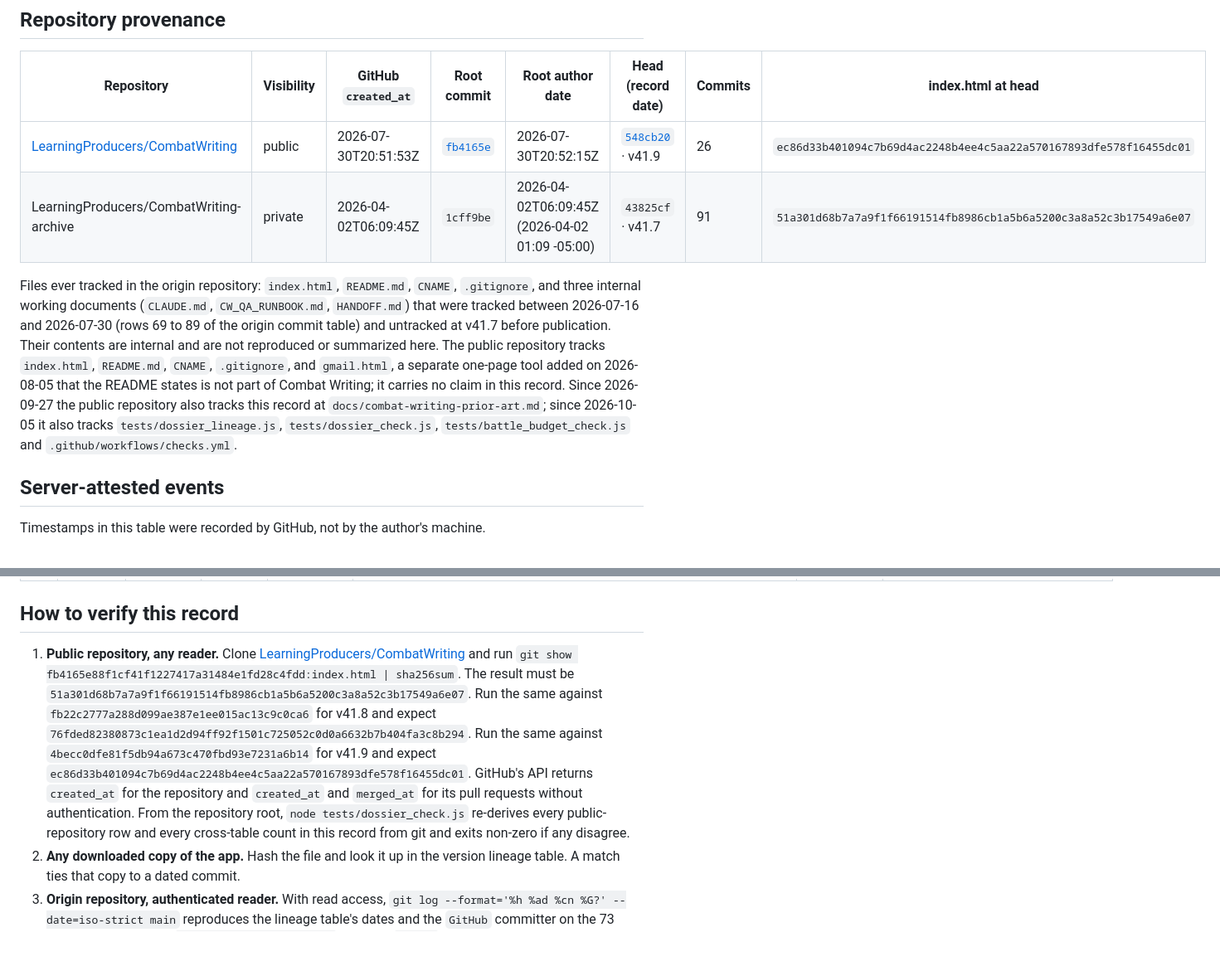
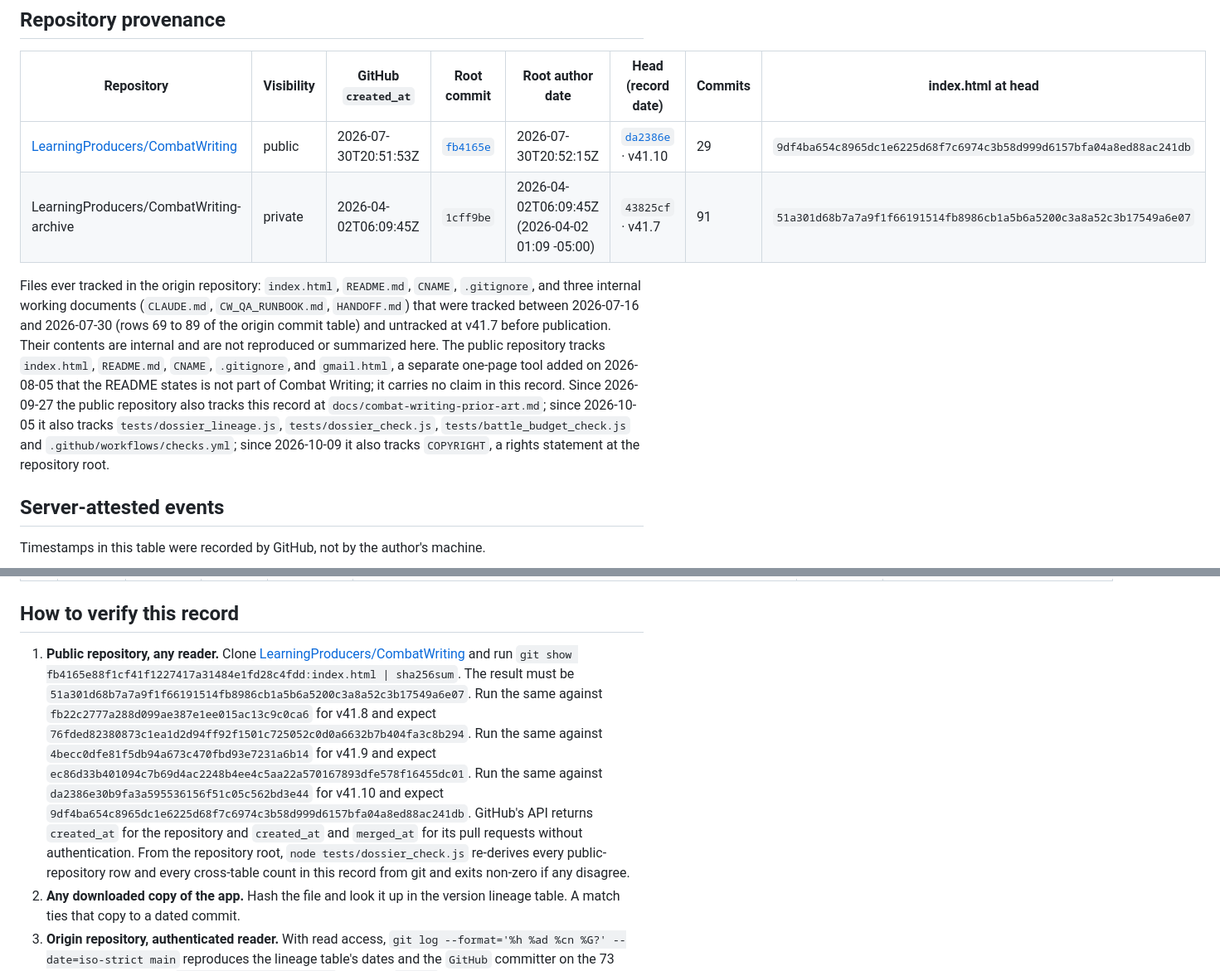
Before and after one commit to LearningProducers/CombatWriting, a Markdown page: docs/combat-writing-prior-art.md, 2 parts joined by grey strips. Shown at 83% size. Drawn GitHub-style; blank space fills up the shorter version.

```diff
--- a/docs/combat-writing-prior-art.md
+++ b/docs/combat-writing-prior-art.md
@@ -48,10 +48,10 @@ Record date: **2026-10-05**. This revision adds the public commits through v41.9
 
 | Repository | Visibility | GitHub `created_at` | Root commit | Root author date | Head (record date) | Commits | index.html at head |
 |---|---|---|---|---|---|---|---|
-| [LearningProducers/CombatWriting](https://github.com/LearningProducers/CombatWriting) | public | 2026-07-30T20:51:53Z | [`fb4165e`](https://github.com/LearningProducers/CombatWriting/commit/fb4165e88f1cf41f1227417a31484e1fd28c4fdd) | 2026-07-30T20:52:15Z | [`548cb20`](https://github.com/LearningProducers/CombatWriting/commit/548cb205452e4cd93e0cf095751ff19b2b8d4e41) · v41.9 | 26 | `ec86d33b401094c7b69d4ac2248b4ee4c5aa22a570167893dfe578f16455dc01` |
+| [LearningProducers/CombatWriting](https://github.com/LearningProducers/CombatWriting) | public | 2026-07-30T20:51:53Z | [`fb4165e`](https://github.com/LearningProducers/CombatWriting/commit/fb4165e88f1cf41f1227417a31484e1fd28c4fdd) | 2026-07-30T20:52:15Z | [`da2386e`](https://github.com/LearningProducers/CombatWriting/commit/da2386e30b9fa3a595536156f51c05c562bd3e44) · v41.10 | 29 | `9df4ba654c8965dc1e6225d68f7c6974c3b58d999d6157bfa04a8ed88ac241db` |
 | LearningProducers/CombatWriting-archive | private | 2026-04-02T06:09:45Z | `1cff9be` | 2026-04-02T06:09:45Z (2026-04-02 01:09 -05:00) | `43825cf` · v41.7 | 91 | `51a301d68b7a7a9f1f66191514fb8986cb1a5b6a5200c3a8a52c3b17549a6e07` |
 
-Files ever tracked in the origin repository: `index.html`, `README.md`, `CNAME`, `.gitignore`, and three internal working documents (`CLAUDE.md`, `CW_QA_RUNBOOK.md`, `HANDOFF.md`) that were tracked between 2026-07-16 and 2026-07-30 (rows 69 to 89 of the origin commit table) and untracked at v41.7 before publication. Their contents are internal and are not reproduced or summarized here. The public repository tracks `index.html`, `README.md`, `CNAME`, `.gitignore`, and `gmail.html`, a separate one-page tool added on 2026-08-05 that the README states is not part of Combat Writing; it carries no claim in this record. Since 2026-09-27 the public repository also tracks this record at `docs/combat-writing-prior-art.md`; since 2026-10-05 it also tracks `tests/dossier_lineage.js`, `tests/dossier_check.js`, `tests/battle_budget_check.js` and `.github/workflows/checks.yml`.
+Files ever tracked in the origin repository: `index.html`, `README.md`, `CNAME`, `.gitignore`, and three internal working documents (`CLAUDE.md`, `CW_QA_RUNBOOK.md`, `HANDOFF.md`) that were tracked between 2026-07-16 and 2026-07-30 (rows 69 to 89 of the origin commit table) and untracked at v41.7 before publication. Their contents are internal and are not reproduced or summarized here. The public repository tracks `index.html`, `README.md`, `CNAME`, `.gitignore`, and `gmail.html`, a separate one-page tool added on 2026-08-05 that the README states is not part of Combat Writing; it carries no claim in this record. Since 2026-09-27 the public repository also tracks this record at `docs/combat-writing-prior-art.md`; since 2026-10-05 it also tracks `tests/dossier_lineage.js`, `tests/dossier_check.js`, `tests/battle_budget_check.js` and `.github/workflows/checks.yml`; since 2026-10-09 it also tracks `COPYRIGHT`, a rights statement at the repository root.
 
 ## Server-attested events
 
@@ -432,7 +437,7 @@ Preserved as a labeled lineage snapshot. Hashes do not resolve for an unauthenti
 
 ## How to verify this record
 
-1. **Public repository, any reader.** Clone [LearningProducers/CombatWriting](https://github.com/LearningProducers/CombatWriting) and run `git show fb4165e88f1cf41f1227417a31484e1fd28c4fdd:index.html | sha256sum`. The result must be `51a301d68b7a7a9f1f66191514fb8986cb1a5b6a5200c3a8a52c3b17549a6e07`. Run the same against `fb22c2777a288d099ae387e1ee015ac13c9c0ca6` for v41.8 and expect `76fded82380873c1ea1d2d94ff92f1501c725052c0d0a6632b7b404fa3c8b294`. Run the same against `4becc0dfe81f5db94a673c470fbd93e7231a6b14` for v41.9 and expect `ec86d33b401094c7b69d4ac2248b4ee4c5aa22a570167893dfe578f16455dc01`. GitHub's API returns `created_at` for the repository and `created_at` and `merged_at` for its pull requests without authentication. From the repository root, `node tests/dossier_check.js` re-derives every public-repository row and every cross-table count in this record from git and exits non-zero if any disagree.
+1. **Public repository, any reader.** Clone [LearningProducers/CombatWriting](https://github.com/LearningProducers/CombatWriting) and run `git show fb4165e88f1cf41f1227417a31484e1fd28c4fdd:index.html | sha256sum`. The result must be `51a301d68b7a7a9f1f66191514fb8986cb1a5b6a5200c3a8a52c3b17549a6e07`. Run the same against `fb22c2777a288d099ae387e1ee015ac13c9c0ca6` for v41.8 and expect `76fded82380873c1ea1d2d94ff92f1501c725052c0d0a6632b7b404fa3c8b294`. Run the same against `4becc0dfe81f5db94a673c470fbd93e7231a6b14` for v41.9 and expect `ec86d33b401094c7b69d4ac2248b4ee4c5aa22a570167893dfe578f16455dc01`. Run the same against `da2386e30b9fa3a595536156f51c05c562bd3e44` for v41.10 and expect `9df4ba654c8965dc1e6225d68f7c6974c3b58d999d6157bfa04a8ed88ac241db`. GitHub's API returns `created_at` for the repository and `created_at` and `merged_at` for its pull requests without authentication. From the repository root, `node tests/dossier_check.js` re-derives every public-repository row and every cross-table count in this record from git and exits non-zero if any disagree.
 2. **Any downloaded copy of the app.** Hash the file and look it up in the version lineage table. A match ties that copy to a dated commit.
 3. **Origin repository, authenticated reader.** With read access, `git log --format='%h %ad %cn %G?' --date=iso-strict main` reproduces the lineage table's dates and the `GitHub` committer on the 73 server-side rows, and `git cat-file -p <commit>` shows a `gpgsig` header on the same rows and on no other. `node tests/dossier_check.js --archive <path to the clone>` compares every origin row, version row and feature row with the clone, and `node tests/dossier_lineage.js --archive <path>` regenerates the four tables. GitHub's API returns the seven pull requests and the one tag with server timestamps.
 4. **Feature at version.** For any row of the feature-genesis table, `git show <commit>:index.html` and search for each string in the row's marker column. The first-appearance commits in that table were produced by scanning every commit's `index.html`, oldest first, for exactly those strings.
```
Also changed, not shown: other parts of docs/combat-writing-prior-art.md (+13 -8 lines).
